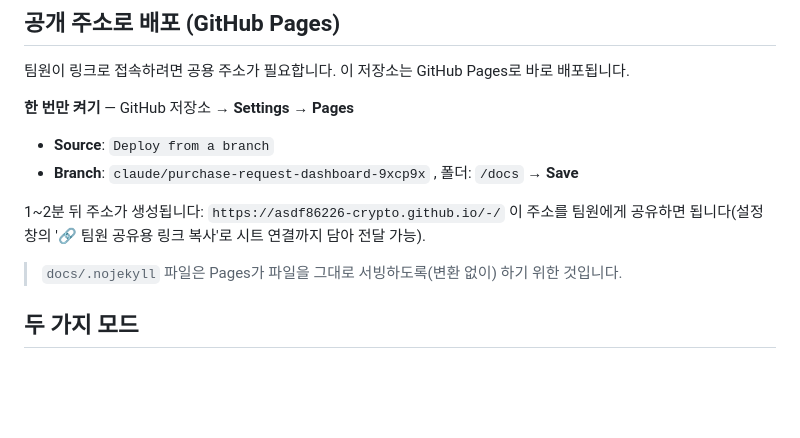
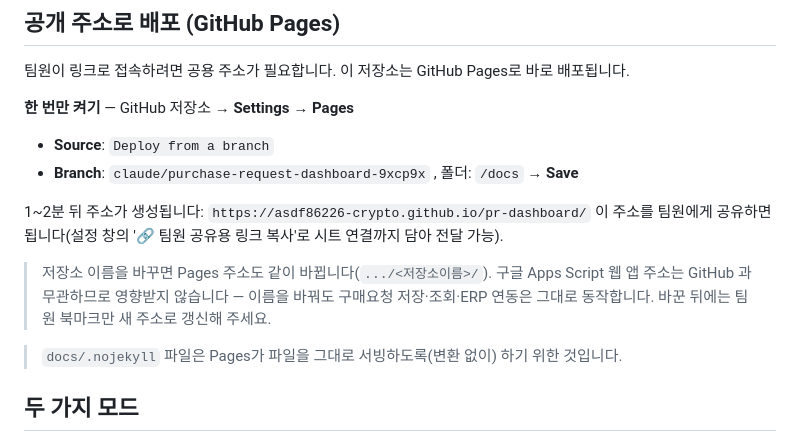
Before and after one commit to asdf86226-crypto/-, a Markdown page: docs/README.md, the part around the change. Drawn GitHub-style; blank space fills up the shorter version.

Commit message:
저장소 이름 변경(pr-dashboard)에 맞춰 Pages 주소 갱신
Apps Script 웹 앱 주소는 GitHub 과 무관해 영향받지 않는다는 점도 적어 둔다.

Co-Authored-By: Claude Opus 5 <noreply@anthropic.com>
Claude-Session: https://claude.ai/code/session_01Wy6xEqWEk2zbxnkiQVYHG3

```diff
--- a/docs/README.md
+++ b/docs/README.md
@@ -19,8 +19,13 @@ python -m http.server -d docs 8080
 - **Source**: `Deploy from a branch`
 - **Branch**: `claude/purchase-request-dashboard-9xcp9x` , 폴더: `/docs` → **Save**
 
-1~2분 뒤 주소가 생성됩니다: `https://asdf86226-crypto.github.io/-/`
+1~2분 뒤 주소가 생성됩니다: `https://asdf86226-crypto.github.io/pr-dashboard/`
 이 주소를 팀원에게 공유하면 됩니다(설정 창의 '🔗 팀원 공유용 링크 복사'로 시트 연결까지 담아 전달 가능).
+
+> 저장소 이름을 바꾸면 Pages 주소도 같이 바뀝니다(`.../<저장소이름>/`).
+> 구글 Apps Script 웹 앱 주소는 GitHub 과 무관하므로 영향받지 않습니다 — 이름을 바꿔도
+> 구매요청 저장·조회·ERP 연동은 그대로 동작합니다. 바꾼 뒤에는 팀원 북마크만 새 주소로
+> 갱신해 주세요.
 
 > `docs/.nojekyll` 파일은 Pages가 파일을 그대로 서빙하도록(변환 없이) 하기 위한 것입니다.
 
```
